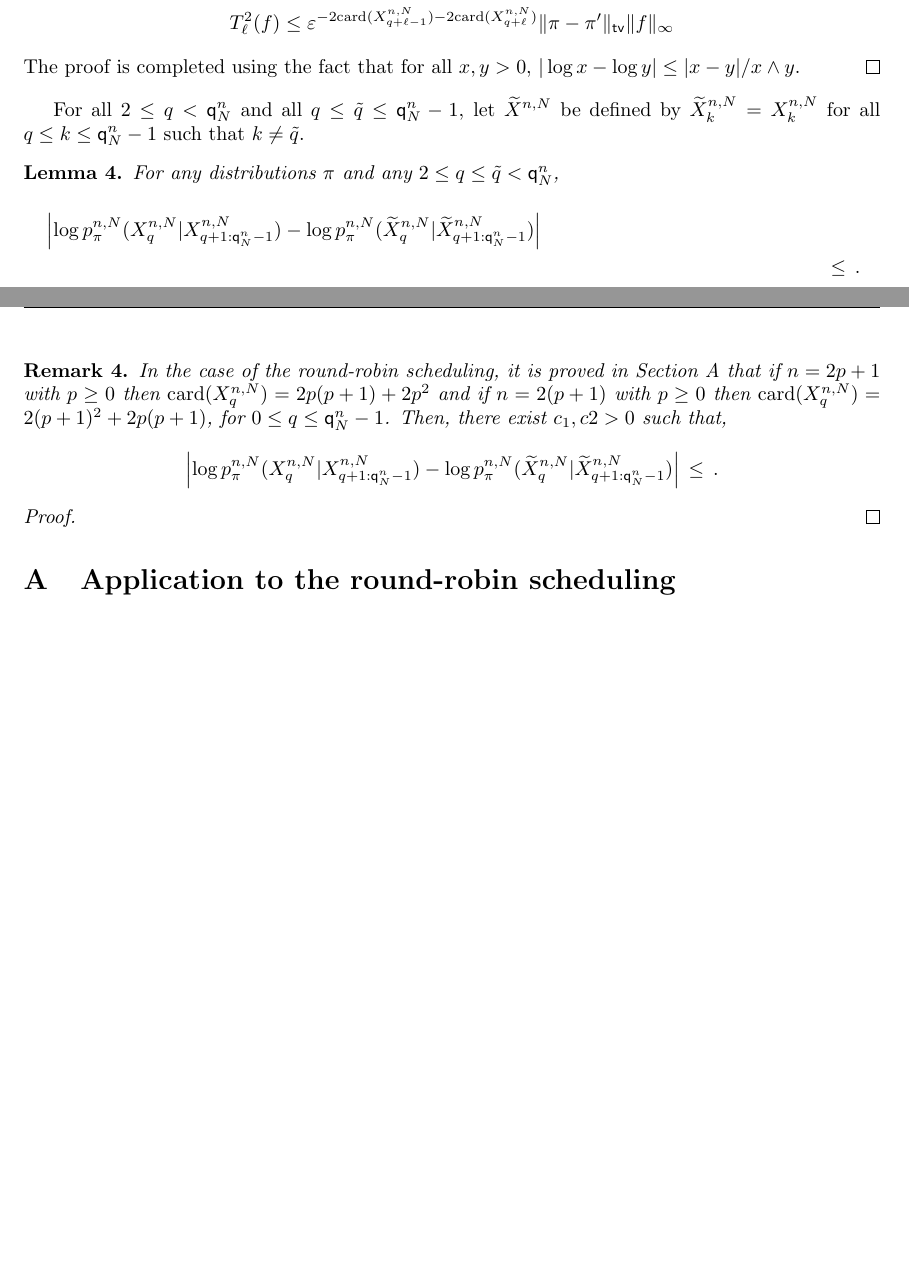
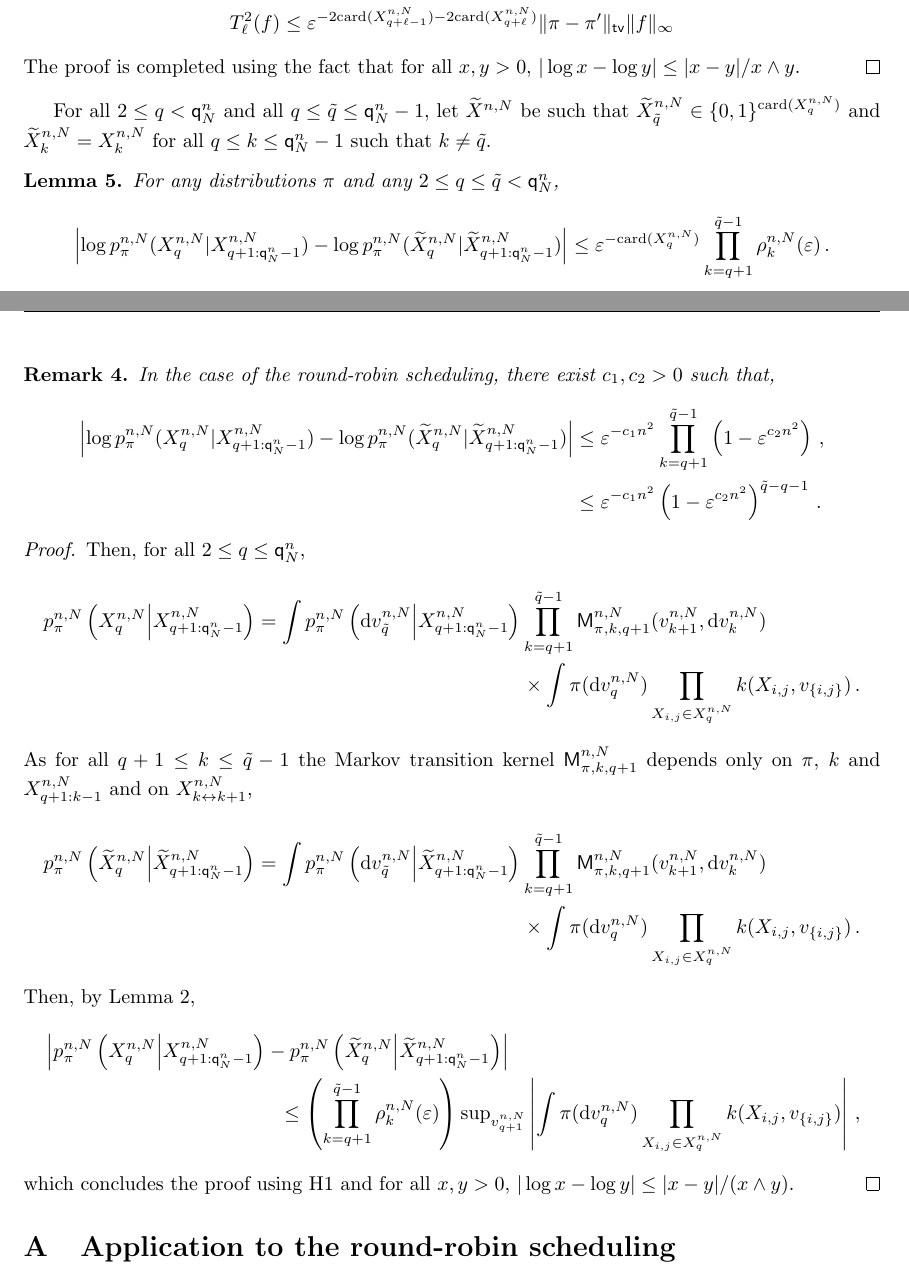
Before and after one commit to sylvainlc/17-bradleyterry, a LaTeX paper (TexArxiv/bt.tex): two parts of pages 9 and 10 of 15 before the commit and two parts of pages 9 and 10 of 16 after it, joined at a grey line, cut so that both start at the same text, the shorter picture padded with empty space. Compiled offline with pdfLaTeX.

Commit message:
Lemma Xtilde

```diff
--- a/TexArxiv/bt.tex
+++ b/TexArxiv/bt.tex
@@ -516,25 +520,39 @@ T^2_{\ell}(f)  &\le \varepsilon^{-2\card(X^{n,N}_{q+\ell-1})-2\card(X^{n,N}_{q+\
 The proof is completed using the fact that
 for all $x,y>0$, $|\log x - \log y| \le |x-y|/x\wedge y$.
 \end{proof}
-For all $2\le q< \ordermax{n}{N}$ and all $q\le \tilde{q}\le \ordermax{n}{N}-1$, let $\widetilde{X}^{n,N}$ be defined by $\widetilde{X}_k^{n,N} = X_k^{n,N}$ for all $q\le k\le \ordermax{n}{N}-1$ such that $k\neq \tilde{q}$.
+For all $2\le q< \ordermax{n}{N}$ and all $q\le \tilde{q}\le \ordermax{n}{N}-1$, let $\widetilde{X}^{n,N}$ be  such that $\widetilde{X}_{\tilde{q}}^{n,N}\in \{0,1\}^{\card(X_q^{n,N})}$ and $\widetilde{X}_k^{n,N} = X_k^{n,N}$ for all $q\le k\le \ordermax{n}{N}-1$ such that $k\neq \tilde{q}$.
 \begin{lemma}
 For any distributions $\pi$ and any $2\le q\le \tilde{q}<\ordermax{n}{N}$,
-\begin{multline*}
-\left|\log p_{\pi}^{n,N}(X_{q}^{n,N}|X_{q+1:\ordermax{n}{N}-1}^{n,N}) - \log p_{\pi}^{n,N}(\widetilde{X}_{q}^{n,N}|\widetilde{X}_{q+1:\ordermax{n}{N}-1}^{n,N})\right| \\
-\leq \eqsp.
-\end{multline*}
+\[
+\left|\log p_{\pi}^{n,N}(X_{q}^{n,N}|X_{q+1:\ordermax{n}{N}-1}^{n,N}) - \log p_{\pi}^{n,N}(\widetilde{X}_{q}^{n,N}|\widetilde{X}_{q+1:\ordermax{n}{N}-1}^{n,N})\right| \leq \varepsilon^{-\card(X^{n,N}_{q})}\prod_{k = q+1}^{\tilde{q}-1}\rho^{n,N}_k(\varepsilon)\eqsp.
+\]
 \end{lemma}
 \begin{remark}
 \label{rem:forgetting:tildeX}
-In the case of the round-robin scheduling, it is proved in Section~\ref{sec:round:robin} that if  $n = 2p+1$ with $p\ge 0$ then $\card(X^{n,N}_{q}) = 2p(p+1) + 2p^2$ and  if  $n = 2(p+1)$ with $p\ge 0$ then $\card(X^{n,N}_{q}) = 2(p+1)^2 + 2p(p+1)$, for $0 \le q\le \ordermax{n}{N}-1$. Then, there exist $c_1,c2 >0$ such that,
-\[
-\left|\log p_{\pi}^{n,N}(X_{q}^{n,N}|X_{q+1:\ordermax{n}{N}-1}^{n,N}) - \log p_{\pi}^{n,N}(\widetilde{X}_{q}^{n,N}|\widetilde{X}_{q+1:\ordermax{n}{N}-1}^{n,N})\right| \\
-\leq \eqsp.
-\]
+In the case of the round-robin scheduling, there exist $c_1,c_2 >0$ such that,
+\begin{align*}
+\left|\log p_{\pi}^{n,N}(X_{q}^{n,N}|X_{q+1:\ordermax{n}{N}-1}^{n,N}) - \log p_{\pi}^{n,N}(\widetilde{X}_{q}^{n,N}|\widetilde{X}_{q+1:\ordermax{n}{N}-1}^{n,N})\right| &\leq \varepsilon^{-c_1n^2}\prod_{k=q+1}^{\tilde{q}-1}\left(1-\varepsilon^{c_2n^2}\right) \eqsp,\\
+&\le  \varepsilon^{-c_1n^2}\left(1-\varepsilon^{c_2n^2}\right)^{\tilde{q}-q-1}\eqsp.
+\end{align*}
 \end{remark}
 
 \begin{proof}
-
+Then, for all $2\le q \le \ordermax{n}{N}$,
+\begin{multline*}
+p_{\pi}^{n,N}\left(X^{n,N}_{q}\middle|X^{n,N}_{q+1:\ordermax{n}{N}-1}\right) = \int p^{n,N}_{\pi}\left(\rmd v_{\tilde{q}}^{n,N}\middle | X^{n,N}_{q+1:\ordermax{n}{N}-1}\right) \prod_{k = q+1}^{\tilde{q}-1}\kernel^{n,N}_{\pi,k,q+1}(v_{k+1}^{n,N},\rmd v_k^{n,N})\\
+\times\int \pi(\rmd v_q^{n,N})\prod_{X_{i,j}\in X_{q}^{n,N}}\condlik(X_{i,j},v_{\{i,j\}})\eqsp.
+\end{multline*}
+As for all $q+1\le k\le \tilde{q}-1$ the Markov transition kernel $\kernel^{n,N}_{\pi,k,q+1}$ depends only on $\pi$, $\condlik$ and $X^{n,N}_{q+1:k-1}$ and on $X^{n,N}_{k\link k+1}$,
+\begin{multline*}
+p_{\pi}^{n,N}\left(\widetilde{X}^{n,N}_{q}\middle|\widetilde{X}^{n,N}_{q+1:\ordermax{n}{N}-1}\right) = \int p^{n,N}_{\pi}\left(\rmd v_{\tilde{q}}^{n,N}\middle | \widetilde{X}^{n,N}_{q+1:\ordermax{n}{N}-1}\right) \prod_{k = q+1}^{\tilde{q}-1}\kernel^{n,N}_{\pi,k,q+1}(v_{k+1}^{n,N},\rmd v_k^{n,N})\\
+\times\int \pi(\rmd v_q^{n,N})\prod_{X_{i,j}\in X_{q}^{n,N}}\condlik(X_{i,j},v_{\{i,j\}})\eqsp.
+\end{multline*}
+Then, by Lemma~\ref{lem:totalvariation},
+\begin{multline*}
+\left|p_{\pi}^{n,N}\left(X^{n,N}_{q}\middle|X^{n,N}_{q+1:\ordermax{n}{N}-1}\right)-p_{\pi}^{n,N}\left(\widetilde{X}^{n,N}_{q}\middle|\widetilde{X}^{n,N}_{q+1:\ordermax{n}{N}-1}\right)\right| \\
+\le \left(\prod_{k = q+1}^{\tilde{q}-1}\rho^{n,N}_k(\varepsilon)\right) \sup_{v^{n,N}_{q+1}}\left|\int\pi(\rmd v^{n,N}_q)\prod_{X_{i,j}\in X_{q}^{n,N}}\condlik(X_{i,j},v_{\{i,j\}})\right|\eqsp,
+\end{multline*}
+which concludes the proof using H\ref{assum:strongmix} and for all $x,y>0$, $|\log x - \log y|\le  |x-y|/(x\wedge y)$.
 \end{proof}
 
 %Then, by Lemma~\ref{lem:uniformforgetting}, $\Pstar$-a.s.,
```
Also changed, not shown: TexArxiv/bt.tex (16 more changed lines).
